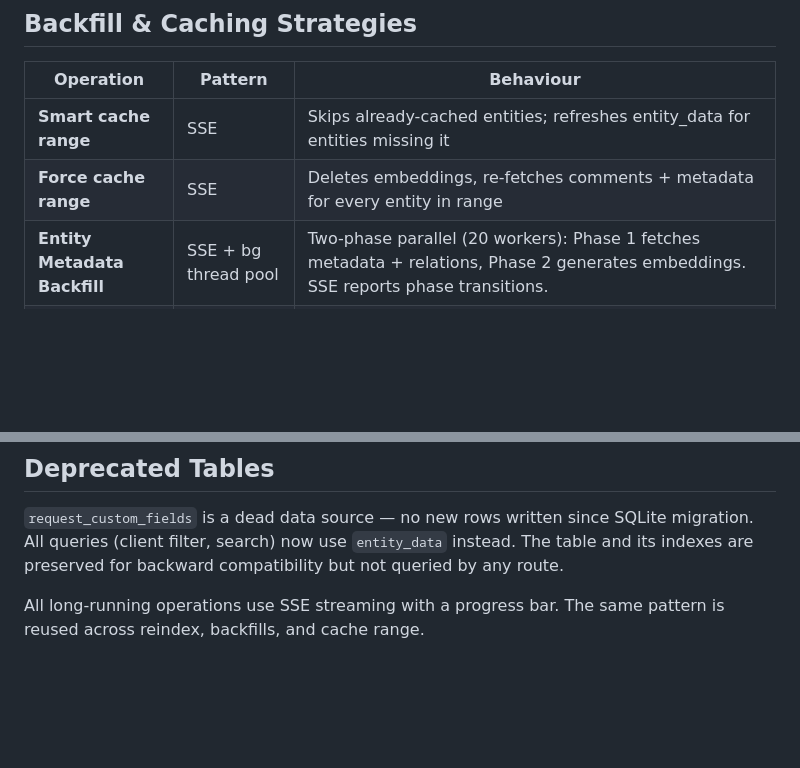
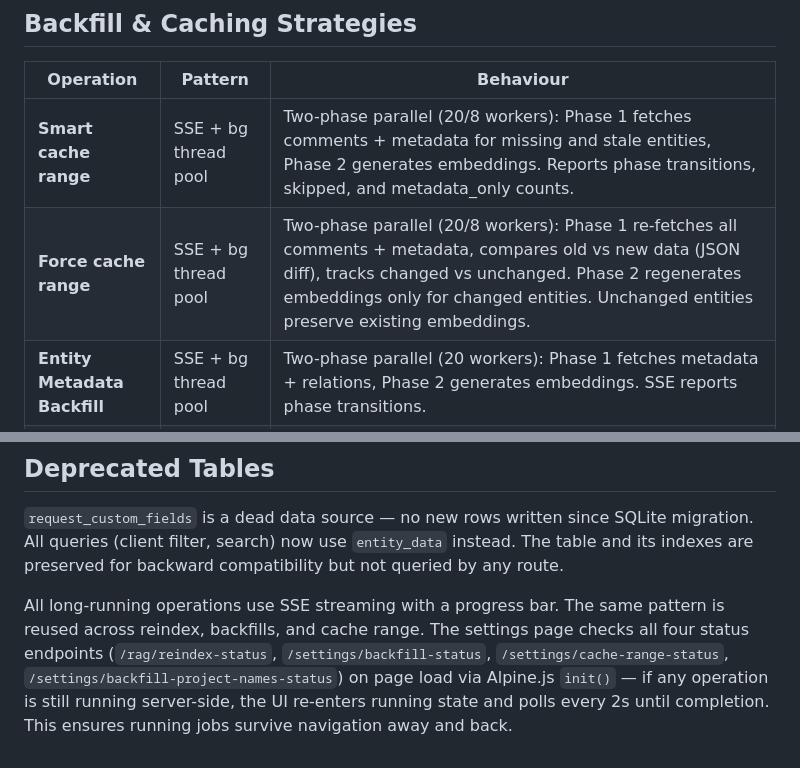
Before and after one commit to cjwinty/TP_Summary_web, a Markdown page: CONTEXT.md, 2 parts joined by grey strips. Rendered like a GitHub page; blank space fills up the shorter version.

Commit message:
Sync docs with cache-range refactor, force mode diff logic, running-job recovery, and new status endpoints

```diff
--- a/CONTEXT.md
+++ b/CONTEXT.md
@@ -71,8 +71,8 @@ Prompts receive these variables automatically:
 
 | Operation | Pattern | Behaviour |
 |-----------|---------|-----------|
-| **Smart cache range** | SSE | Skips already-cached entities; refreshes entity_data for entities missing it |
-| **Force cache range** | SSE | Deletes embeddings, re-fetches comments + metadata for every entity in range |
+| **Smart cache range** | SSE + bg thread pool | Two-phase parallel (20/8 workers): Phase 1 fetches comments + metadata for missing and stale entities, Phase 2 generates embeddings. Reports phase transitions, skipped, and metadata_only counts. |
+| **Force cache range** | SSE + bg thread pool | Two-phase parallel (20/8 workers): Phase 1 re-fetches all comments + metadata, compares old vs new data (JSON diff), tracks changed vs unchanged. Phase 2 regenerates embeddings only for changed entities. Unchanged entities preserve existing embeddings. |
 | **Entity Metadata Backfill** | SSE + bg thread pool | Two-phase parallel (20 workers): Phase 1 fetches metadata + relations, Phase 2 generates embeddings. SSE reports phase transitions. |
 | **Project Name Backfill** | SSE (inline) | Single API call for all projects; updates all NULL `project_name` rows |
 | **Reindex (missing)** | SSE + bg thread pool | Generates embeddings only for entities that lack them; 8-worker parallel batch system |
@@ -90,4 +90,4 @@ The `embeddings` table uses an **HNSW (Hierarchical Navigable Small World)** ind
 
 `request_custom_fields` is a dead data source — no new rows written since SQLite migration. All queries (client filter, search) now use `entity_data` instead. The table and its indexes are preserved for backward compatibility but not queried by any route.
 
-All long-running operations use SSE streaming with a progress bar. The same pattern is reused across reindex, backfills, and cache range.
+All long-running operations use SSE streaming with a progress bar. The same pattern is reused across reindex, backfills, and cache range. The settings page checks all four status endpoints (`/rag/reindex-status`, `/settings/backfill-status`, `/settings/cache-range-status`, `/settings/backfill-project-names-status`) on page load via Alpine.js `init()` — if any operation is still running server-side, the UI re-enters running state and polls every 2s until completion. This ensures running jobs survive navigation away and back.
```
Also changed, not shown: AGENTS.md (+5 -4 lines).
